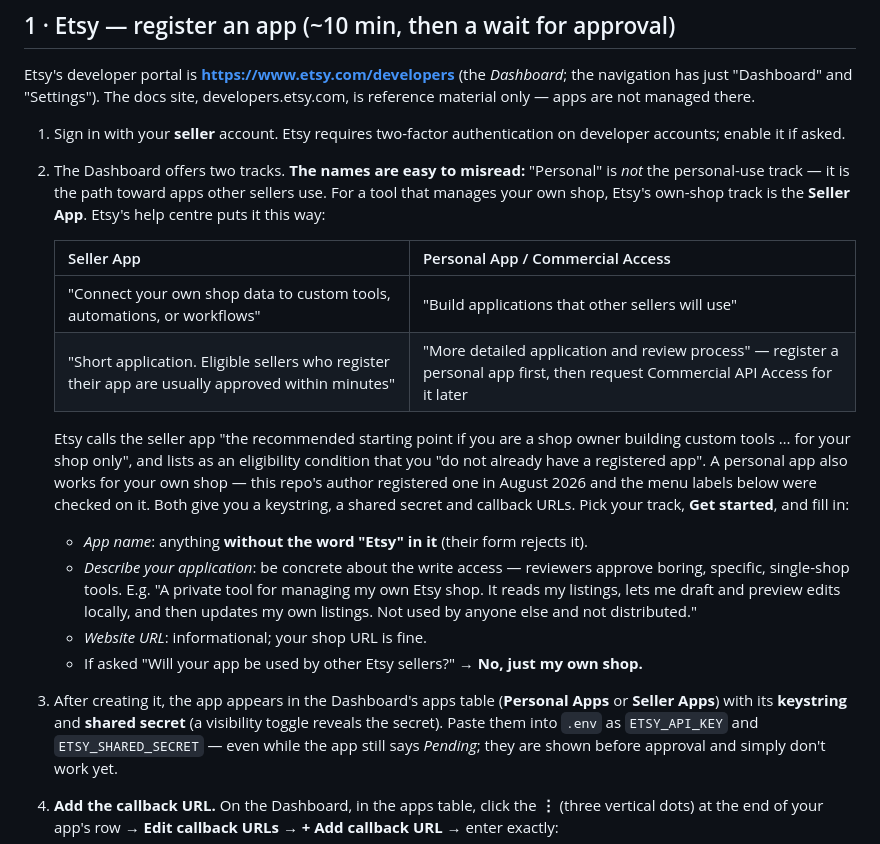
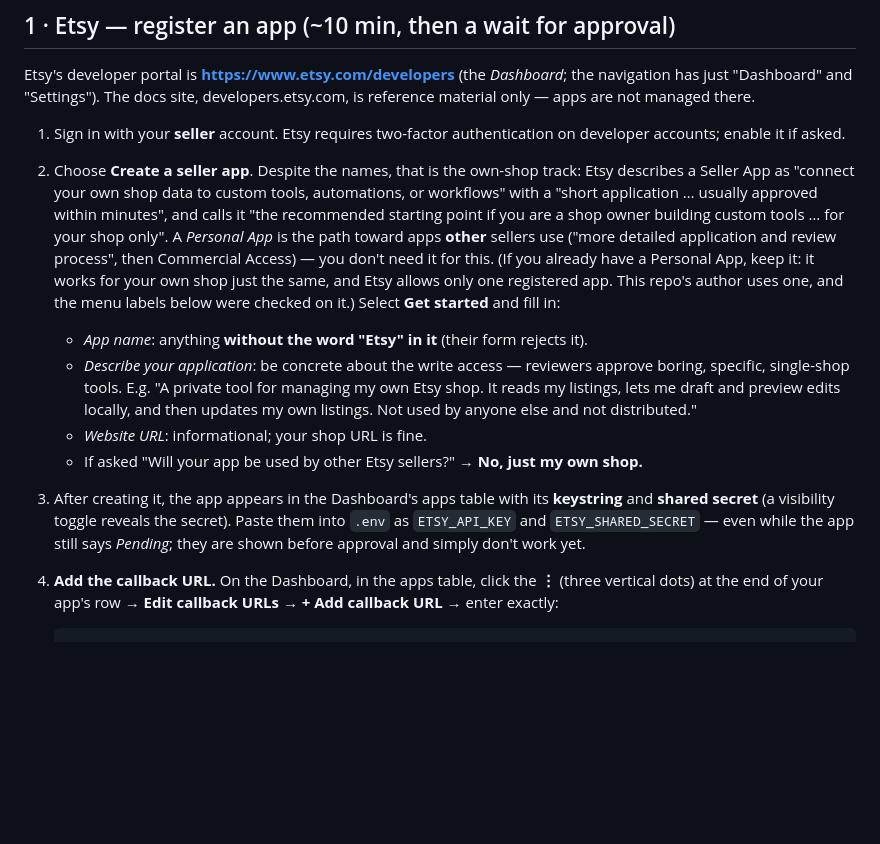
Before and after one commit to zeveck/etsy-printful-workbench, a Markdown page: docs/SETUP-KEYS.md, the part around the change. Rendered like a GitHub page; blank space fills up the shorter version.

Commit message:
SETUP-KEYS: recommend the Seller App outright instead of describing both tracks
Co-Authored-By: Claude Fable 5 <noreply@anthropic.com>
Claude-Session: https://claude.ai/code/session_01FQPmMtSWyhvM7oDZXAGsZ1

```diff
--- a/docs/SETUP-KEYS.md
+++ b/docs/SETUP-KEYS.md
@@ -13,22 +13,15 @@ reference material only — apps are not managed there.
 
 1. Sign in with your **seller** account. Etsy requires two-factor authentication on
    developer accounts; enable it if asked.
-2. The Dashboard offers two tracks. **The names are easy to misread:** "Personal" is
-   *not* the personal-use track — it is the path toward apps other sellers use. For a tool
-   that manages your own shop, Etsy's own-shop track is the **Seller App**. Etsy's help
-   centre puts it this way:
-
-   | Seller App | Personal App / Commercial Access |
-   |---|---|
-   | "Connect your own shop data to custom tools, automations, or workflows" | "Build applications that other sellers will use" |
-   | "Short application. Eligible sellers who register their app are usually approved within minutes" | "More detailed application and review process" — register a personal app first, then request Commercial API Access for it later |
-
-   Etsy calls the seller app "the recommended starting point if you are a shop owner
-   building custom tools … for your shop only", and lists as an eligibility condition
-   that you "do not already have a registered app". A personal app also works for your
-   own shop — this repo's author registered one in August 2026 and the menu labels
-   below were checked on it. Both give you a keystring, a shared secret and callback
-   URLs. Pick your track, **Get started**, and fill in:
+2. Choose **Create a seller app**. Despite the names, that is the own-shop track: Etsy
+   describes a Seller App as "connect your own shop data to custom tools, automations,
+   or workflows" with a "short application … usually approved within minutes", and calls
+   it "the recommended starting point if you are a shop owner building custom tools …
+   for your shop only". A *Personal App* is the path toward apps **other** sellers use
+   ("more detailed application and review process", then Commercial Access) — you don't
+   need it for this. (If you already have a Personal App, keep it: it works for your own
+   shop just the same, and Etsy allows only one registered app. This repo's author uses
+   one, and the menu labels below were checked on it.) Select **Get started** and fill in:
    - *App name*: anything **without the word "Etsy" in it** (their form rejects it).
    - *Describe your application*: be concrete about the write access — reviewers approve
      boring, specific, single-shop tools. E.g. "A private tool for managing my own Etsy
@@ -36,9 +29,8 @@ reference material only — apps are not managed there.
      my own listings. Not used by anyone else and not distributed."
    - *Website URL*: informational; your shop URL is fine.
    - If asked "Will your app be used by other Etsy sellers?" → **No, just my own shop.**
-3. After creating it, the app appears in the Dashboard's apps table (**Personal Apps** or
-   **Seller Apps**) with its **keystring** and **shared secret** (a visibility toggle
-   reveals the secret). Paste them into `.env` as
+3. After creating it, the app appears in the Dashboard's apps table with its
+   **keystring** and **shared secret** (a visibility toggle reveals the secret). Paste them into `.env` as
    `ETSY_API_KEY` and `ETSY_SHARED_SECRET` — even while the app still says *Pending*;
    they are shown before approval and simply don't work yet.
 4. **Add the callback URL.** On the Dashboard, in the apps table, click the **⋮** (three
```
